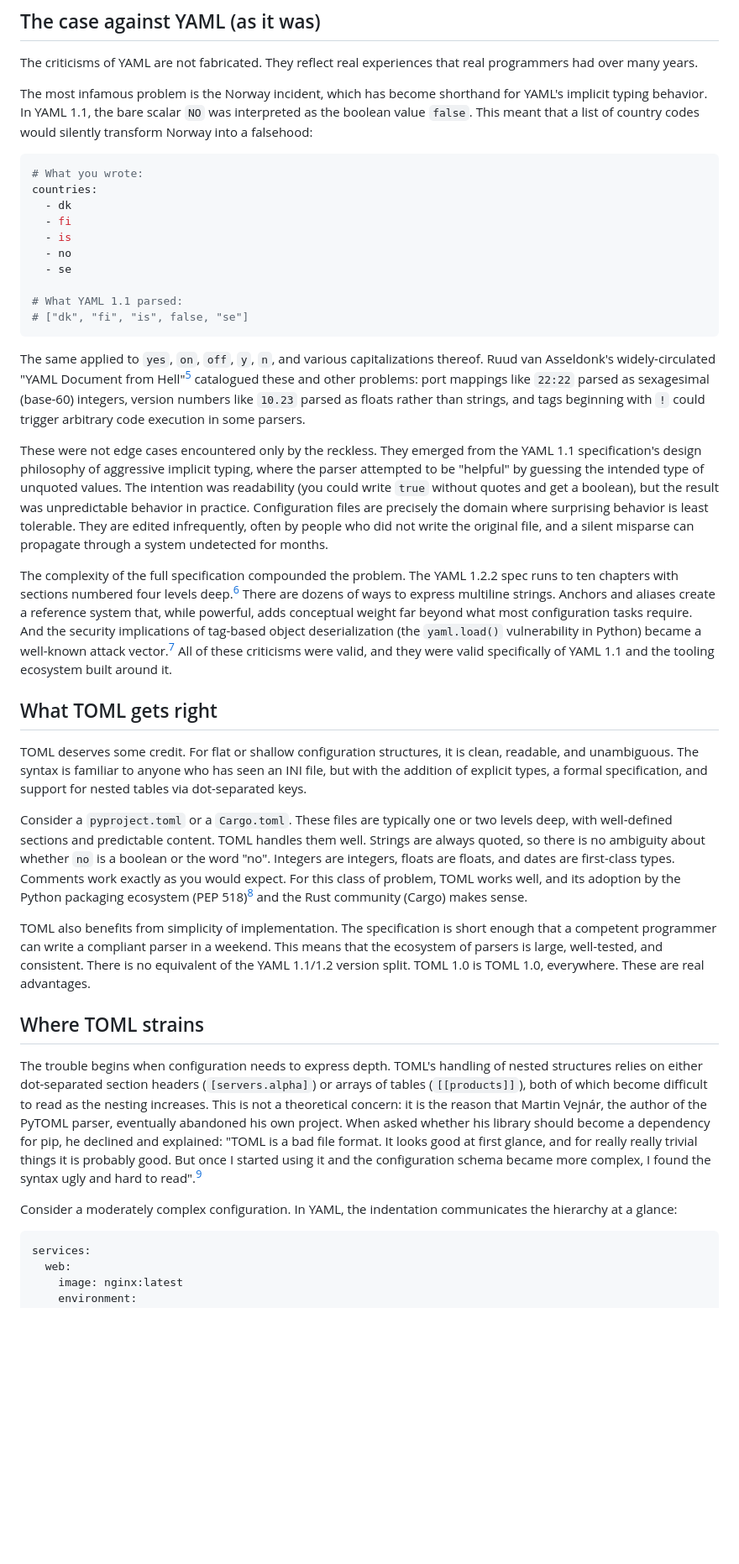
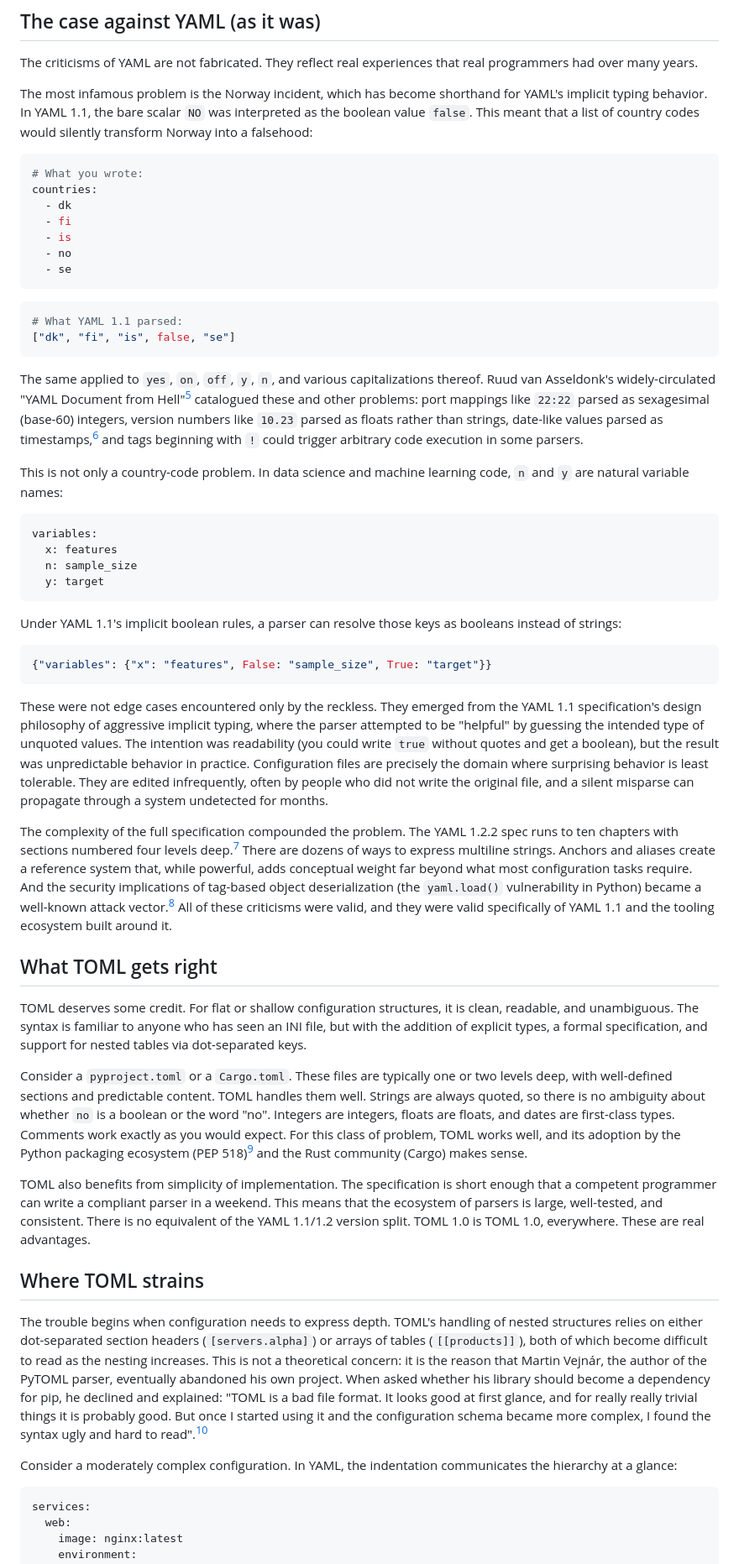
Before and after one commit to rich-iannone/posts, a Markdown page: yaml-defense/index.md, the part around one of its changes. Shown at 84% size. Rendered like a GitHub page; blank space fills up the shorter version.

````diff
--- a/yaml-defense/index.md
+++ b/yaml-defense/index.md
@@ -123,7 +120,7 @@ scalar `NO` was interpreted as the boolean value `false`. This meant
 that a list of country codes would silently transform Norway into a
 falsehood:
 
-``` yaml
+```yaml
 # What you wrote:
 countries:
   - dk
@@ -131,18 +128,37 @@ countries:
   - is
   - no
   - se
+```
 
+```python
 # What YAML 1.1 parsed:
-# ["dk", "fi", "is", false, "se"]
+["dk", "fi", "is", false, "se"]
 ```
 
 The same applied to `yes`, `on`, `off`, `y`, `n`, and various
 capitalizations thereof. Ruud van Asseldonk's widely-circulated "YAML
 Document from Hell"[^5] catalogued these and other problems: port
 mappings like `22:22` parsed as sexagesimal (base-60) integers, version
-numbers like `10.23` parsed as floats rather than strings, and tags
-beginning with `!` could trigger arbitrary code execution in some
-parsers.
+numbers like `10.23` parsed as floats rather than strings, date-like
+values parsed as timestamps,[^6] and tags beginning with `!` could
+trigger arbitrary code execution in some parsers.
+
+This is not only a country-code problem. In data science and machine
+learning code, `n` and `y` are natural variable names:
+
+```yaml
+variables:
+  x: features
+  n: sample_size
+  y: target
+```
+
+Under YAML 1.1's implicit boolean rules, a parser can resolve those keys
+as booleans instead of strings:
+
+```python
+{"variables": {"x": "features", False: "sample_size", True: "target"}}
+```
 
 These were not edge cases encountered only by the reckless. They emerged
 from the YAML 1.1 specification's design philosophy of aggressive
@@ -156,12 +172,12 @@ silent misparse can propagate through a system undetected for months.
 
 The complexity of the full specification compounded the problem. The
 YAML 1.2.2 spec runs to ten chapters with sections numbered four levels
-deep.[^6] There are dozens of ways to express multiline strings. Anchors
+deep.[^7] There are dozens of ways to express multiline strings. Anchors
 and aliases create a reference system that, while powerful, adds
 conceptual weight far beyond what most configuration tasks require. And
 the security implications of tag-based object deserialization (the
 `yaml.load()` vulnerability in Python) became a well-known attack
-vector.[^7] All of these criticisms were valid, and they were valid
+vector.[^8] All of these criticisms were valid, and they were valid
 specifically of YAML 1.1 and the tooling ecosystem built around it.
 
 ## What TOML gets right
@@ -179,7 +195,7 @@ no ambiguity about whether `no` is a boolean or the word "no". Integers
 are integers, floats are floats, and dates are first-class types.
 Comments work exactly as you would expect. For this class of problem,
 TOML works well, and its adoption by the Python packaging ecosystem (PEP
-518)[^8] and the Rust community (Cargo) makes sense.
+518)[^9] and the Rust community (Cargo) makes sense.
 
 TOML also benefits from simplicity of implementation. The specification
 is short enough that a competent programmer can write a compliant parser
@@ -200,12 +216,12 @@ whether his library should become a dependency for pip, he declined and
 explained: "TOML is a bad file format. It looks good at first glance,
 and for really really trivial things it is probably good. But once I
 started using it and the configuration schema became more complex, I
-found the syntax ugly and hard to read".[^9]
+found the syntax ugly and hard to read".[^10]
 
 Consider a moderately complex configuration. In YAML, the indentation
 communicates the hierarchy at a glance:
 
-``` yaml
+```yaml
 services:
   web:
     image: nginx:latest
````
Also changed, not shown: other parts of yaml-defense/index.md (+149 -84 lines).
